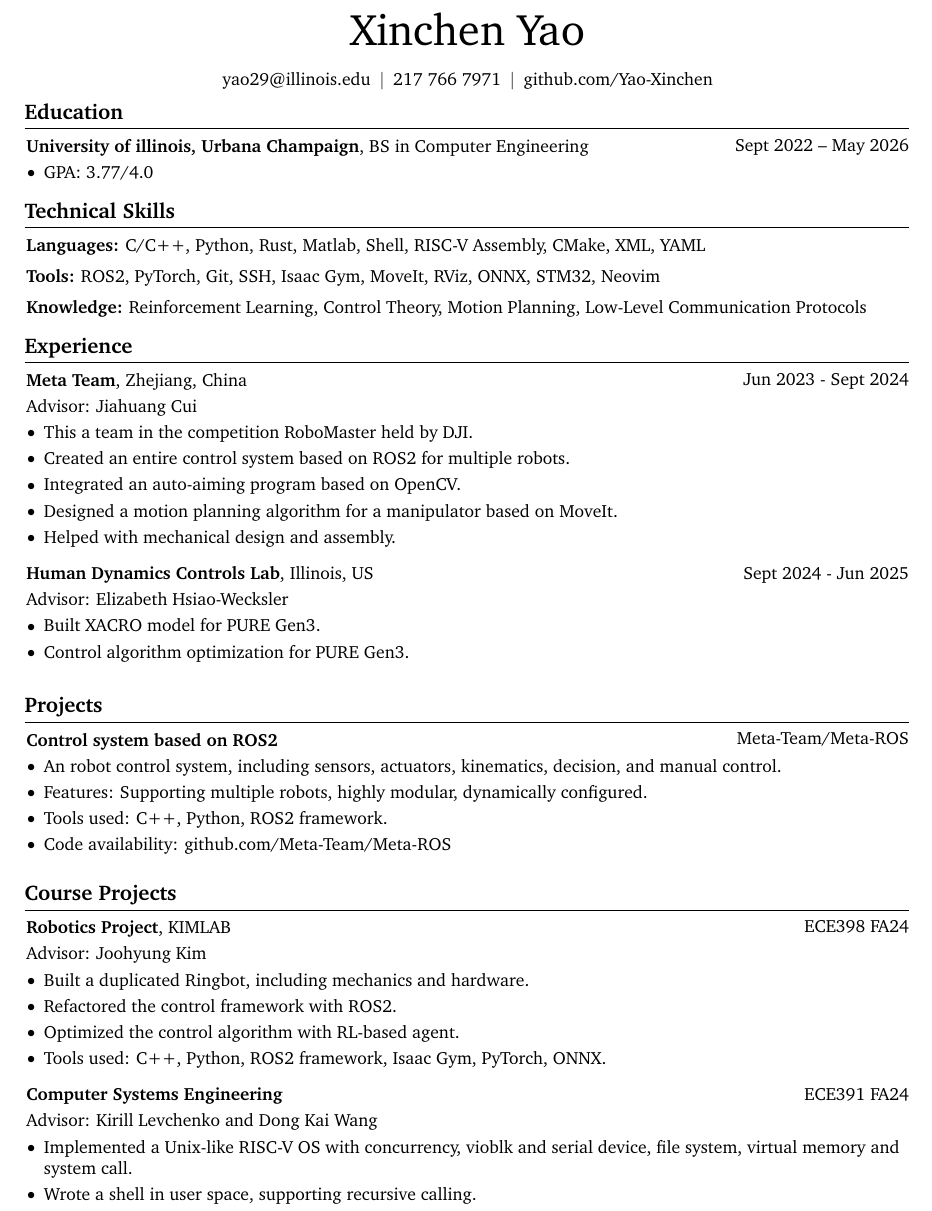
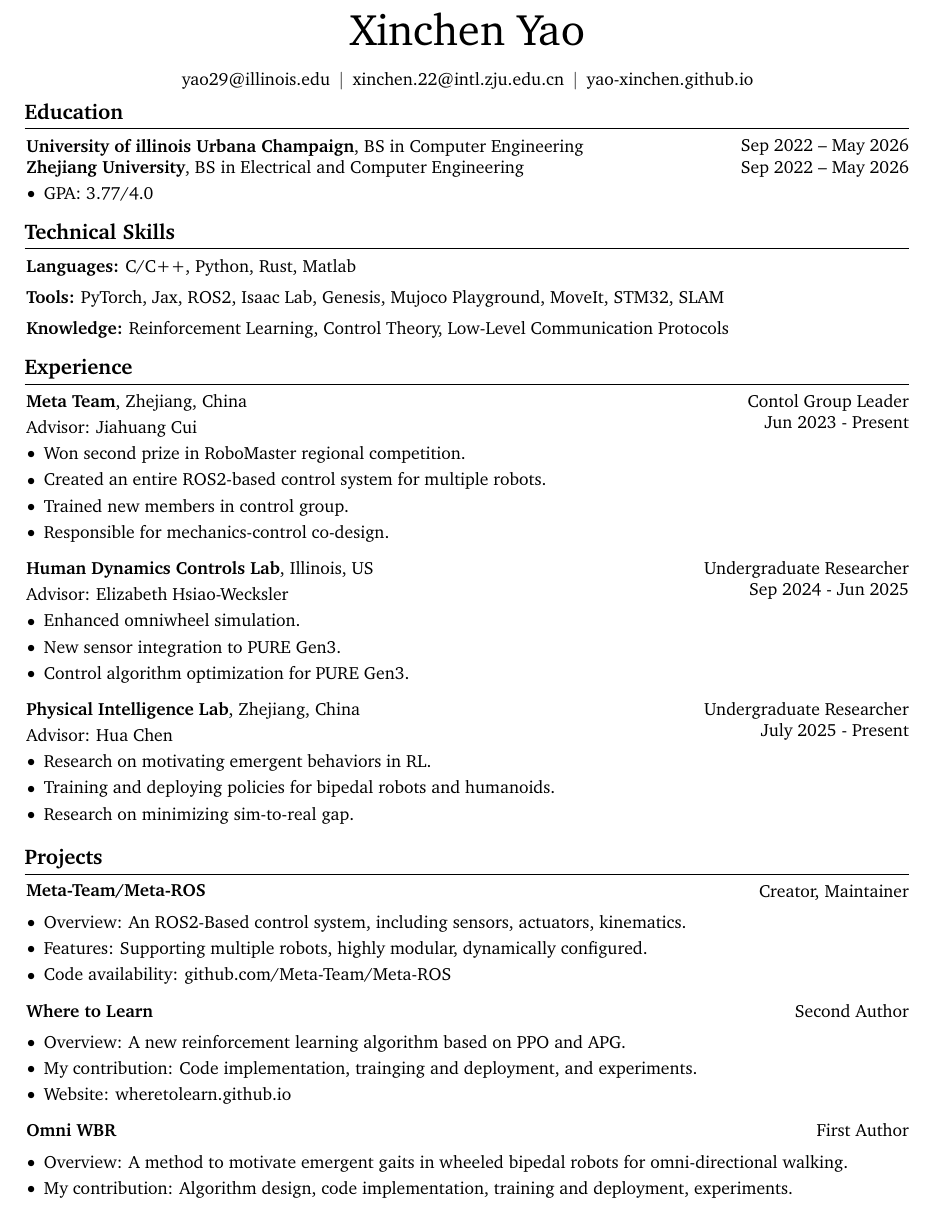
Before and after one commit to Yao-Xinchen/Resume, a LaTeX CV (resume.tex): part of the page, cut so that both start at the same text. Compiled offline with pdfLaTeX.

Commit message:
update for iros

```diff
--- a/resume.tex
+++ b/resume.tex
@@ -170,24 +170,28 @@
         \kern 5.0 pt%
         \AND%
         \kern 5.0 pt%
-        \mbox{\hrefWithoutArrow{tel:+1-217-766-7971}{217 766 7971}}%
+        \mbox{\hrefWithoutArrow{mailto:xinchen.22@intl.zju.edu.cn}{xinchen.22@intl.zju.edu.cn}}%
         \kern 5.0 pt%
         \AND%
         \kern 5.0 pt%
-        \mbox{\hrefWithoutArrow{https://github.com/Yao-Xinchen}{github.com/Yao-Xinchen}}%
+        \mbox{\hrefWithoutArrow{https://yao-xinchen.github.io}{yao-xinchen.github.io}}%
     \end{header}
 
     \vspace{5 pt - 0.3 cm}
 
     \section{Education}
 
-
-
+        \begin{twocolentry}{
+            Sep 2022 – May 2026
+        }
+            \textbf{University of illinois Urbana Champaign}, BS in Computer Engineering
+        \end{twocolentry}
 
         \begin{twocolentry}{
-            Sept 2022 – May 2026
+            Sep 2022 – May 2026
         }
-            \textbf{University of illinois, Urbana Champaign}, BS in Computer Engineering\end{twocolentry}
+            \textbf{Zhejiang University}, BS in Electrical and Computer Engineering
+        \end{twocolentry}
 
         \vspace{0.10 cm}
         \begin{onecolentry}
@@ -200,119 +204,119 @@
     \section{Technical Skills}
 
         \begin{onecolentry}
-            \textbf{Languages:} C/C++, Python, Rust, Matlab, Shell, RISC-V Assembly, CMake, XML, YAML \end{onecolentry}
+            \textbf{Languages:} C/C++, Python, Rust, Matlab
+        \end{onecolentry}
 
         \vspace{0.2 cm}
 
         \begin{onecolentry}
-            \textbf{Tools:} ROS2, PyTorch, Git, SSH, Isaac Gym, MoveIt, RViz, ONNX, STM32, Neovim \end{onecolentry}
+            \textbf{Tools:} PyTorch, Jax, ROS2, Isaac Lab, Genesis, Mujoco Playground, MoveIt, STM32, SLAM
+        \end{onecolentry}
 
         \vspace{0.2 cm}
 
         \begin{onecolentry}
-            \textbf{Knowledge:} Reinforcement Learning, Control Theory, Motion Planning, Low-Level Communication Protocols \end{onecolentry}
+            \textbf{Knowledge:} Reinforcement Learning, Control Theory, Low-Level Communication Protocols
+        \end{onecolentry}
 
     \section{Experience}
 
-
-
-
         \begin{twocolentry}{
-            Jun 2023 - Sept 2024
+            Contol Group Leader \\
+            Jun 2023 - Present
         }
             \href{https://github.com/Meta-Team/Meta-ROS}{\textbf{Meta Team}}, Zhejiang, China
 
-        \end{twocolentry}
+            \vspace{0.10 cm}
 
-        \vspace{0.10 cm}
-        \begin{onecolentry}
             Advisor: \href{https://mechse.illinois.edu/people/profile/zjui-cui}{Jiahuang Cui}
             \begin{highlights}
-                \item This a team in the competition \href{https://www.robomaster.com/en-US}{RoboMaster} held by DJI.
-                \item Created an entire control system based on ROS2 for multiple robots.
-                \item Integrated an auto-aiming program based on OpenCV.
-                \item Designed a motion planning algorithm for a manipulator based on MoveIt.
-                \item Helped with mechanical design and assembly.
+                \item Won second prize in \href{https://www.robomaster.com/en-US}{RoboMaster} regional competition.
+                \item Created an entire ROS2-based control system for multiple robots.
+                \item Trained new members in control group.
+                \item Responsible for mechanics-control co-design.
             \end{highlights}
-        \end{onecolentry}
+        \end{twocolentry}
 
         \vspace{0.2 cm}
 
         \begin{twocolentry} {
-            Sept 2024 - Jun 2025
+            Undergraduate Researcher \\
+            Sep 2024 - Jun 2025
         }
             \href{https://hdcl.mechanical.illinois.edu}{\textbf{Human Dynamics Controls Lab}}, Illinois, US
+
+            \vspace{0.10 cm}
+
+            Advisor: \href{https://bioengineering.illinois.edu/people/ethw}{Elizabeth Hsiao-Wecksler}
+            \begin{highlights}
+                \item Enhanced omniwheel simulation.
+                \item New sensor integration to PURE Gen3.
+                \item Control algorithm optimization for PURE Gen3.
+            \end{highlights}
         \end{twocolentry}
 
+        \vspace{0.2 cm}
+
+        \begin{twocolentry} {
+            Undergraduate Researcher \\
+            July 2025 - Present
+        }
+            \href{https://physicalintelligence-lab.github.io/}{\textbf{Physical Intelligence Lab}}, Zhejiang, China
+
             \vspace{0.10 cm}
-        \begin{onecolentry}
-            Advisor: \href{https://bioengineering.illinois.edu/people/ethw}{Elizabeth Hsiao-Wecksler}
+
+            Advisor: \href{https://zjui.intl.zju.edu.cn/en/team/teacherinfo/2461}{Hua Chen}
             \begin{highlights}
-                \item Built XACRO model for PURE Gen3.
-                \item Control algorithm optimization for PURE Gen3.
+                \item Research on motivating emergent behaviors in RL.
+                \item Training and deploying policies for bipedal robots and humanoids.
+                \item Research on minimizing sim-to-real gap.
             \end{highlights}
-        \end{onecolentry}
-
-        \vspace{0.2 cm}
+        \end{twocolentry}
 
 
     \section{Projects}
 
         \begin{twocolentry}{
-            Meta-Team/Meta-ROS
+            Creator, Maintainer
         }
-            \textbf{Control system based on ROS2}
+            \textbf{Meta-Team/Meta-ROS}
         \end{twocolentry}
 
         \vspace{0.10 cm}
-        \begin{onecolentry}
         \begin{highlights}
-                \item An robot control system, including sensors, actuators, kinematics, decision, and manual control.
+            \item Overview: An ROS2-Based control system, including sensors, actuators, kinematics.
             \item Features: Supporting multiple robots, highly modular, dynamically configured.
-                \item Tools used: C++, Python, ROS2 framework.
             \item \href{https://github.com/Meta-Team/Meta-ROS}{Code availability: github.com/Meta-Team/Meta-ROS}
         \end{highlights}
-        \end{onecolentry}
-
 
         \vspace{0.2 cm}
 
-    \section{Course Projects}
+        \begin{twocolentry}{
+            Second Author
+        }
+            \textbf{Where to Learn}
 
-        \begin{twocolentry} {
-            ECE398 FA24
-        }
-            \textbf{Robotics Project}, KIMLAB
         \end{twocolentry}
 
         \vspace{0.10 cm}
-        \begin{onecolentry}
-            Advisor: Joohyung Kim
         \begin{highlights}
-                \item Built a duplicated Ringbot, including mechanics and hardware.
-                \item Refactored the control framework with ROS2.
-                \item Optimized the control algorithm with RL-based agent.
-                \item Tools used: C++, Python, ROS2 framework, Isaac Gym, PyTorch, ONNX.
+            \item Overview: A new reinforcement learning algorithm based on PPO and APG.
+            \item My contribution: Code implementation, trainging and deployment, and experiments.
+            \item Website: \href{https://wheretolearn.github.io/}{wheretolearn.github.io}
         \end{highlights}
-        \end{onecolentry}
 
         \vspace{0.2 cm}
 
-        \begin{twocolentry} {
-            ECE391 FA24
+        \begin{twocolentry}{
+            First Author
         }
-            \textbf{Computer Systems Engineering}
+            \textbf{Omni WBR}
         \end{twocolentry}
 
         \vspace{0.10 cm}
-        \begin{onecolentry}
-            Advisor: Kirill Levchenko and Dong Kai Wang
         \begin{highlights}
-                \item Implemented a Unix-like RISC-V OS with concurrency, vioblk and serial device, file system, virtual memory and system call.
-                \item Wrote a shell in user space, supporting recursive calling.
+            \item Overview: A method to motivate emergent gaits in wheeled bipedal robots for omni-directional walking.
+            \item My contribution: Algorithm design, code implementation, training and deployment, experiments.
         \end{highlights}
-        \end{onecolentry}
-
-        \vspace{0.2 cm}
-
 \end{document}
```
Also changed, not shown: resume.pdf. Lines whose indentation alone changed are shown as unchanged.
